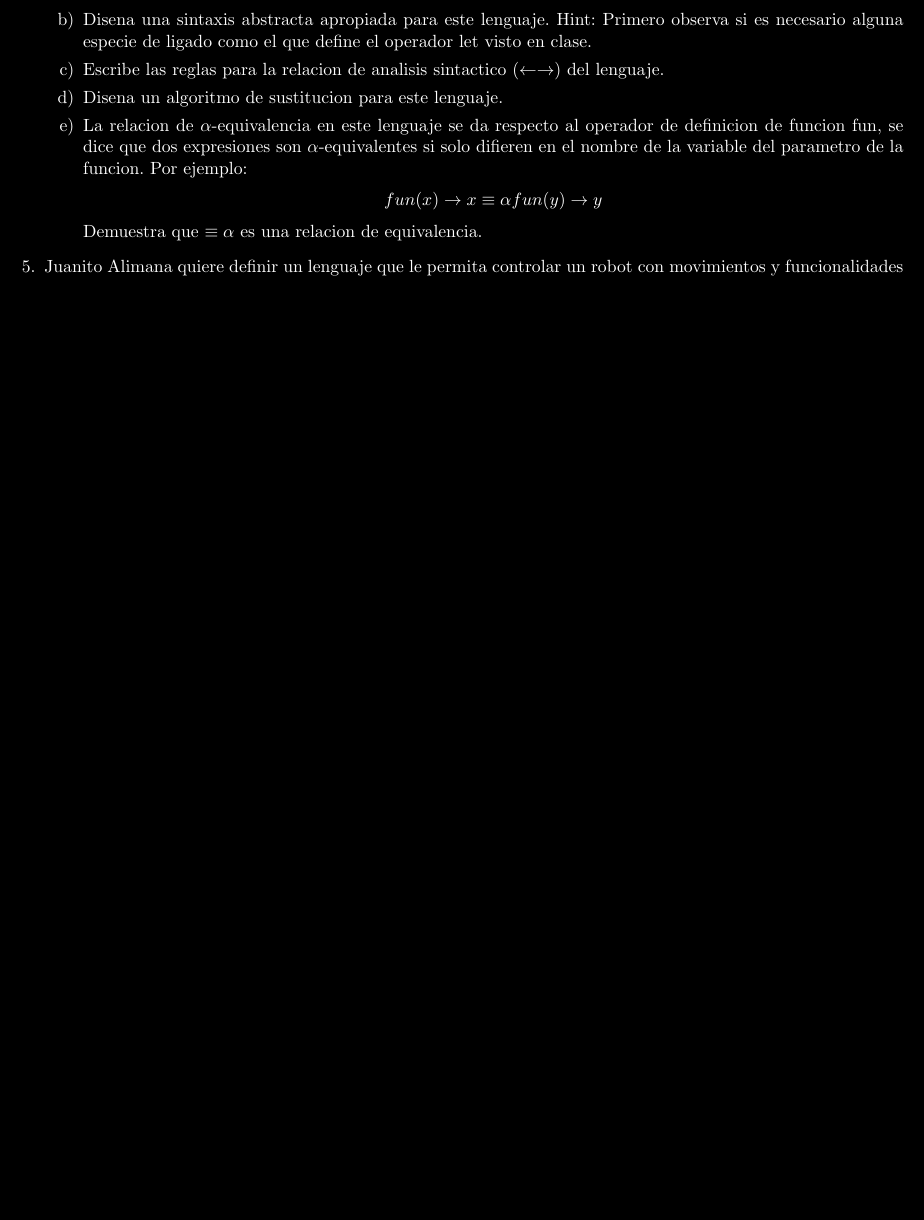
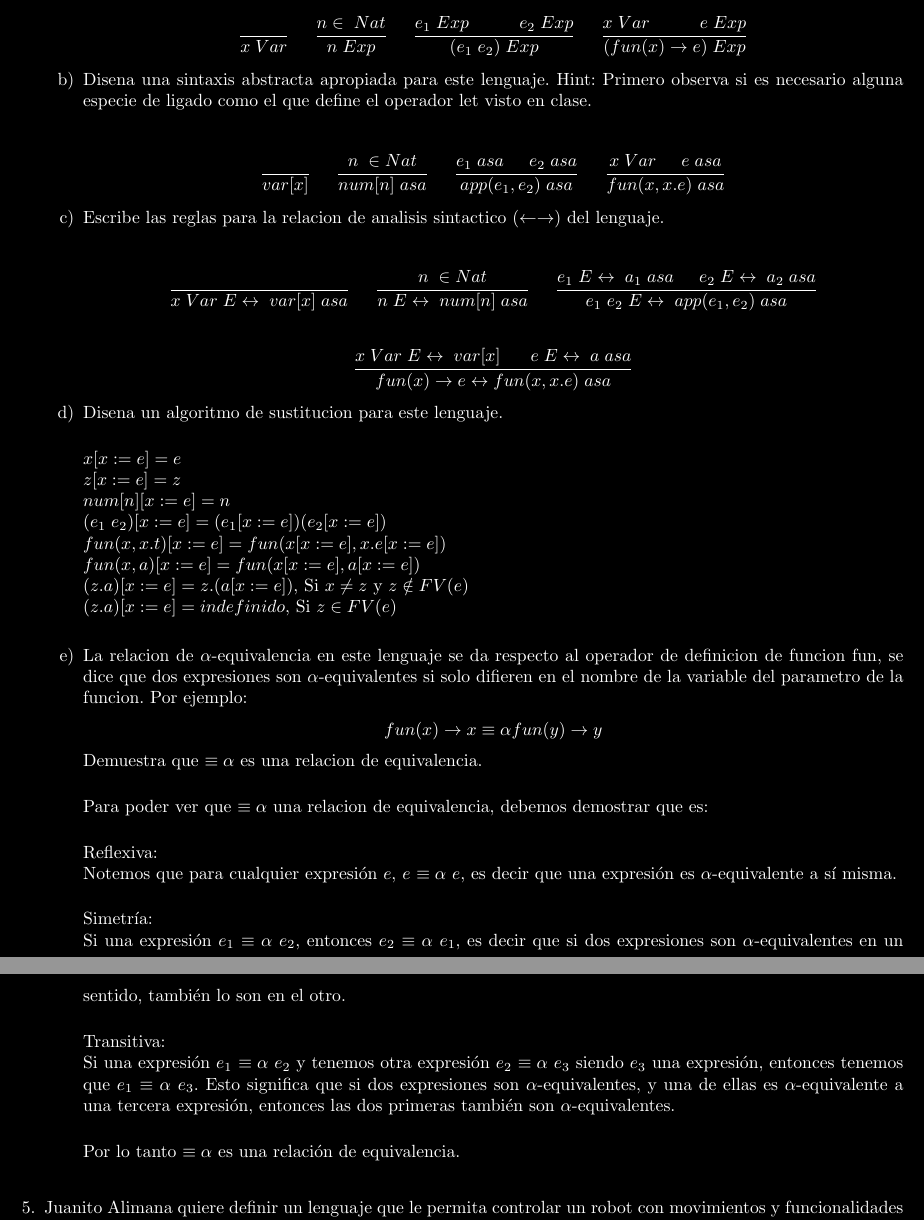
Before and after one commit to Edgar888/TareaExamen, a LaTeX problem sheet (ExamenParcial01.tex): part of page 5 of 5 before the commit and two parts of pages 5 and 6 of 6 after it, the two joined at a grey line, cut at the place of the change, the shorter picture padded with empty space. Compiled offline with pdfLaTeX.

Commit message:
Ejercicio 4 completo

```diff
--- a/ExamenParcial01.tex
+++ b/ExamenParcial01.tex
@@ -236,16 +236,54 @@
 
         En donde el primer constructor representa las variables del lenguaje, el segundo numeros naturales, el tercero aplicacion de funcion y el ultimo la definicion de funciones.
             \begin{itemize}
-                \item[a)] Traduce la gramatica anterior a una definicion inductiva con reglas de inferencia.
+                \item[a)] Traduce la gramatica anterior a una definicion inductiva con reglas de inferencia.\\
+                    $$
+                    \frac{}{x\hspace{0.1cm}Var}\hspace{0.5cm}\frac{n \in\hspace{0.1cm}Nat}{n\hspace{0.1cm}Exp}\hspace{0.5cm}\frac{e_1\hspace{0.1cm}Exp\hspace{1cm}e_2\hspace{0.1cm}Exp}{(e_1\hspace{0.1cm}e_2)\hspace{0.1cm}Exp}\hspace{0.5cm}\frac{x\hspace{0.1cm}Var\hspace{1cm}e\hspace{0.1cm}Exp}{(fun (x) \rightarrow e)\hspace{0.1cm}Exp}
+                    $$
+
                 \item[b)] Disena una sintaxis abstracta apropiada para este lenguaje.
-                Hint: Primero observa si es necesario alguna especie de ligado como el que define el operador let visto en clase.
-                \item[c)] Escribe las reglas para la relacion de analisis sintactico $(\leftarrow\rightarrow)$ del lenguaje.
-                \item[d)] Disena un algoritmo de sustitucion para este lenguaje.
+                Hint: Primero observa si es necesario alguna especie de ligado como el que define el operador let visto en clase.\\
+
+                $$
+                \frac{}{var[x]}\hspace{0.5cm}\frac{n\hspace{0.1cm}\in Nat}{num[n]\hspace{0.1cm}asa}\hspace{0.5cm}\frac{e_1\hspace{0.1cm}asa\hspace{0.5cm}e_2\hspace{0.1cm}asa}{app(e_1,e_2)\hspace{0.1cm}asa}\hspace{0.5cm}\frac{x\hspace{0.1cm}Var\hspace{0.5cm}e\hspace{0.1cm}asa}{fun(x,x.e)\hspace{0.1cm}asa}
+                $$
+
+                \item[c)] Escribe las reglas para la relacion de analisis sintactico $(\leftarrow\rightarrow)$ del lenguaje.\\
+
+                $$
+                \frac{}{x\hspace{0.1cm}Var\hspace{0.1cm}E\leftrightarrow\hspace{0.1cm}var[x]\hspace{0.1cm}asa}\hspace{0.5cm}\frac{n\hspace{0.1cm}\in Nat}{n\hspace{0.1cm}E\leftrightarrow\hspace{0.1cm}num[n]\hspace{0.1cm}asa}\hspace{0.5cm}\frac{e_1\hspace{0.1cm}E\leftrightarrow\hspace{0.1cm}a_1\hspace{0.1cm}asa\hspace{0.5cm}e_2\hspace{0.1cm}E\leftrightarrow\hspace{0.1cm}a_2\hspace{0.1cm}asa}{e_1\hspace{0.1cm}e_2\hspace{0.1cm}E\leftrightarrow\hspace{0.1cm}app(e_1,e_2)\hspace{0.1cm}asa}
+                $$
+                \\
+                $$            \frac{x\hspace{0.1cm}Var\hspace{0.1cm}E\leftrightarrow\hspace{0.1cm}var[x]\hspace{0.1cm}\hspace{0.5cm}e\hspace{0.1cm}E\leftrightarrow\hspace{0.1cm}a\hspace{0.1cm}asa}{fun (x) \rightarrow e \leftrightarrow fun(x,x.e)\hspace{0.1cm}asa}
+                $$
+                \item[d)] Disena un algoritmo de sustitucion para este lenguaje.\\
+
+                $x[x := e] = e$\\
+                $z[x := e] = z$\\
+                $num[n][x := e] = n$\\
+                $(e_1\hspace{0.1cm}e_2)[x := e] = (e_1[x := e]) (e_2[x := e])$\\
+                $fun(x, x.t)[x := e] = fun(x[x := e], x.e[x := e])$\\
+                $fun(x, a)[x := e] = fun(x[x := e], a[x := e])$\\
+                $(z.a)[x := e] = z.(a[x := e])$, Si $x \neq z$ y $z \notin FV(e)$\\
+                $(z.a)[x := e] = indefinido$, Si $z \in FV(e)$\\
                 \item[e)] La relacion de $\alpha$-equivalencia en este lenguaje se da respecto al operador de definicion de funcion fun, se dice que dos expresiones son $\alpha$-equivalentes si solo difieren en el nombre de la variable del parametro de la funcion. Por ejemplo:
                 \begin{center}
                     $fun (x) \rightarrow x \equiv\alpha fun (y) \rightarrow y$
                 \end{center}
-        Demuestra que $\equiv\alpha$ es una relacion de equivalencia.
+        Demuestra que $\equiv\alpha$ es una relacion de equivalencia.\\
+
+        Para poder ver que $\equiv\alpha$ una relacion de equivalencia, debemos demostrar que es:\\
+
+        Reflexiva:\\
+        Notemos que para cualquier expresión $e$, $e$ $\equiv\alpha$ $e$, es decir que una expresión es $\alpha$-equivalente a sí misma.\\
+
+        Simetría:\\
+        Si una expresión $e_1$ $\equiv\alpha$ $e_2$, entonces $e_2$ $\equiv\alpha$ $e_1$, es decir que si dos expresiones son $\alpha$-equivalentes en un sentido, también lo son en el otro.\\
+
+        Transitiva:\\
+        Si una expresión $e_1$ $\equiv\alpha$ $e_2$ y tenemos otra expresión $e_2$ $\equiv\alpha$ $e_3$ siendo $e_3$ una expresión, entonces tenemos que $e_1$ $\equiv\alpha$ $e_3$. Esto significa que si dos expresiones son $\alpha$-equivalentes, y una de ellas es $\alpha$-equivalente a una tercera expresión, entonces las dos primeras también son $\alpha$-equivalentes.\\
+
+        Por lo tanto $\equiv\alpha$ es una relación de equivalencia.\\
             \end{itemize}
         \item[5.] Juanito Alimana quiere definir un lenguaje que le permita controlar un robot con movimientos y funcionalidades muy simples. El robot se mueve sobre una cuadricula siguiendo las instrucciones especificadas por el programa. Al inicio el robot se encuentra en a coordenada (0, 0) y viendo hacia el norte. El programa consiste en una secuencia posiblemente vacıa de los comandos move y turn separados por punto y coma, cada comando tiene el siguiente funcionamiento:
             \begin{itemize}
```
